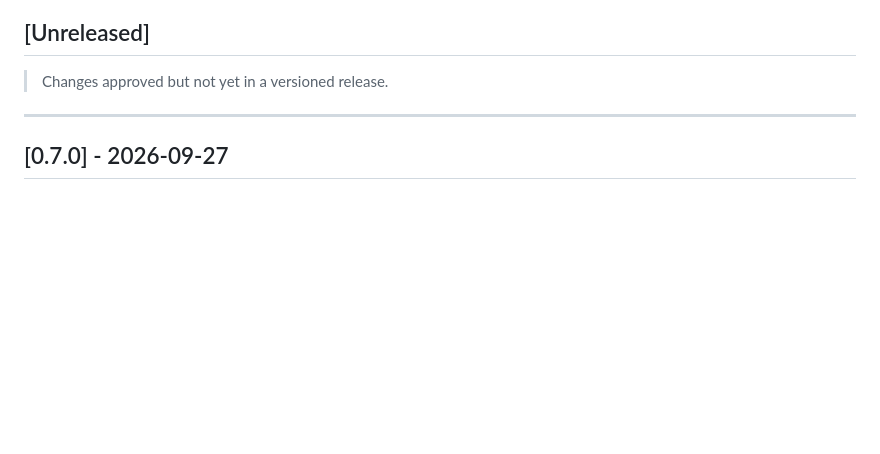
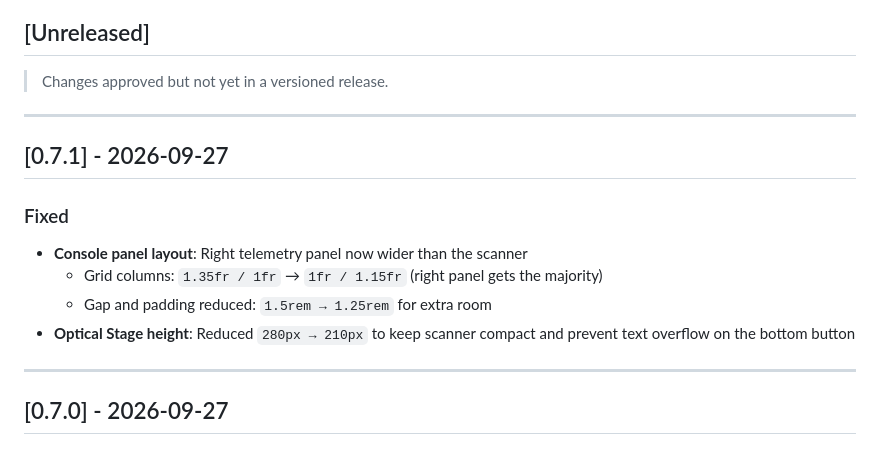
Before and after one commit to oscarcor20001/mosbi-systems-website, a Markdown page: changelog.md, the part around the change. Drawn GitHub-style; blank space fills up the shorter version.

Commit message:
docs: add v0.7.1 panel layout fix to changelog

```diff
--- a/changelog.md
+++ b/changelog.md
@@ -9,6 +9,16 @@ Format: `[version] - YYYY-MM-DD` following [Keep a Changelog](https://keepachang
 ## [Unreleased]
 
 > Changes approved but not yet in a versioned release.
+
+---
+
+## [0.7.1] - 2026-09-27
+
+### Fixed
+- **Console panel layout**: Right telemetry panel now wider than the scanner
+  - Grid columns: `1.35fr / 1fr` → `1fr / 1.15fr` (right panel gets the majority)
+  - Gap and padding reduced: `1.5rem → 1.25rem` for extra room
+- **Optical Stage height**: Reduced `280px → 210px` to keep scanner compact and prevent text overflow on the bottom button
 
 ---
 
```
